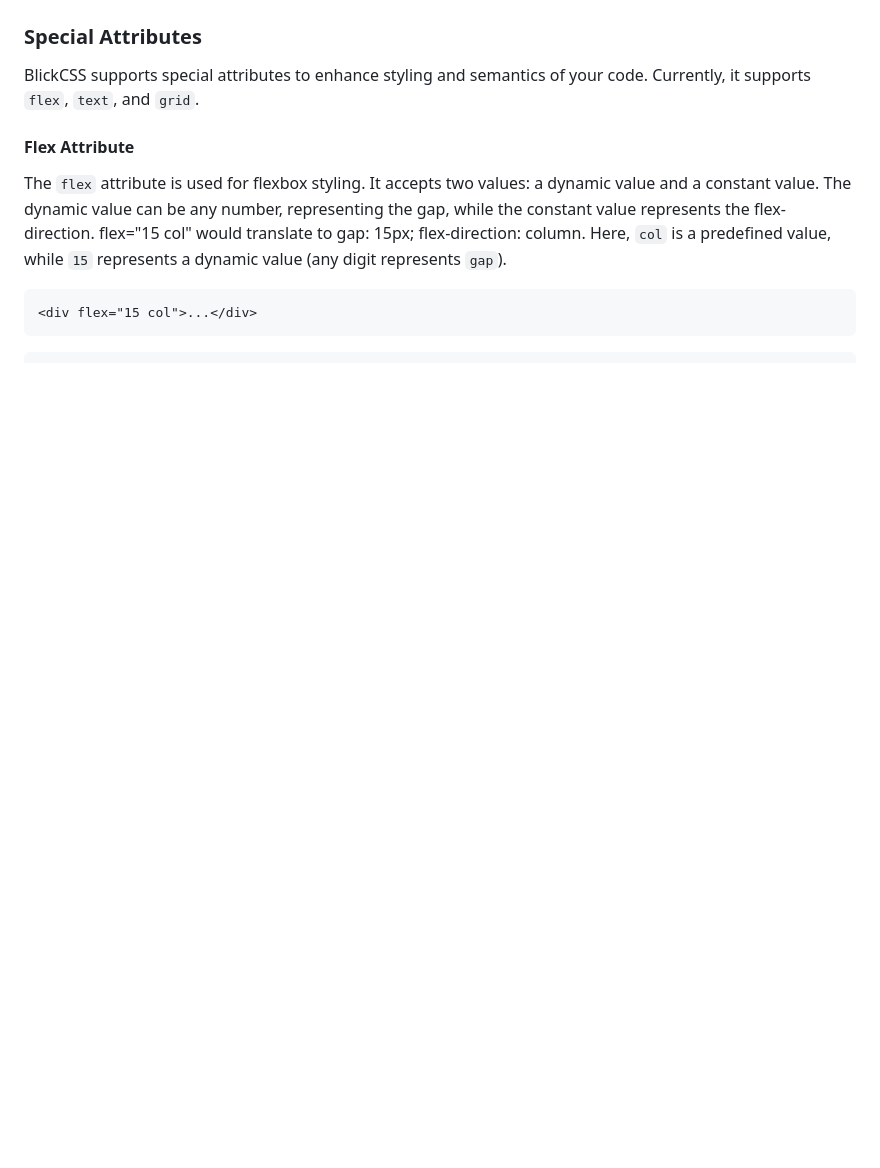
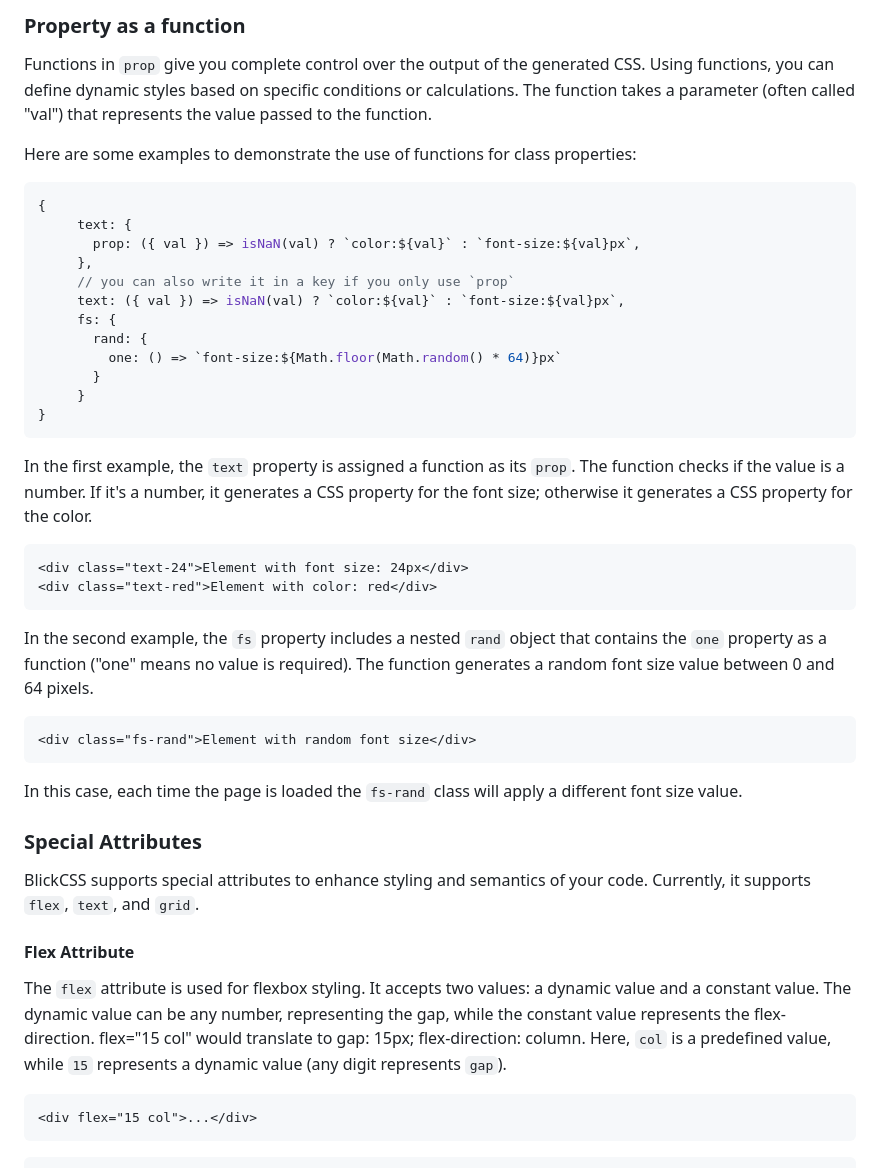
Before and after one commit to ghtx280/blickcss, a Markdown page: README.md, the part around one of its changes. GitHub-like rendering; blank space fills up the shorter version.

````diff
--- a/README.md
+++ b/README.md
@@ -65,3 +121,36 @@ In this example, the `m` property represents margin, and the `p` property repres
+### Property as a function
+
+Functions in `prop` give you complete control over the output of the generated CSS. Using functions, you can define dynamic styles based on specific conditions or calculations.
+  The function takes a parameter (often called "val") that represents the value passed to the function.
+
+Here are some examples to demonstrate the use of functions for class properties:
+
+```js
+{
+     text: {
+       prop: ({ val }) => isNaN(val) ? `color:${val}` : `font-size:${val}px`,
+     },
+     // you can also write it in a key if you only use `prop`
+     text: ({ val }) => isNaN(val) ? `color:${val}` : `font-size:${val}px`,
+     fs: {
+       rand: {
+         one: () => `font-size:${Math.floor(Math.random() * 64)}px`
+       }
+     }
+}
+```
+
+In the first example, the `text` property is assigned a function as its `prop`. The function checks if the value is a number. If it's a number, it generates a CSS property for the font size; otherwise it generates a CSS property for the color.
+```html
+<div class="text-24">Element with font size: 24px</div>
+<div class="text-red">Element with color: red</div>
+```
+In the second example, the `fs` property includes a nested `rand` object that contains the `one` property as a function ("one" means no value is required). The function generates a random font size value between 0 and 64 pixels.
+```html
+<div class="fs-rand">Element with random font size</div>
+```
+In this case, each time the page is loaded the `fs-rand` class will apply a different font size value.
+
 
 ### Special Attributes
 
````
Also changed, not shown: other parts of README.md (+60 -4 lines).
